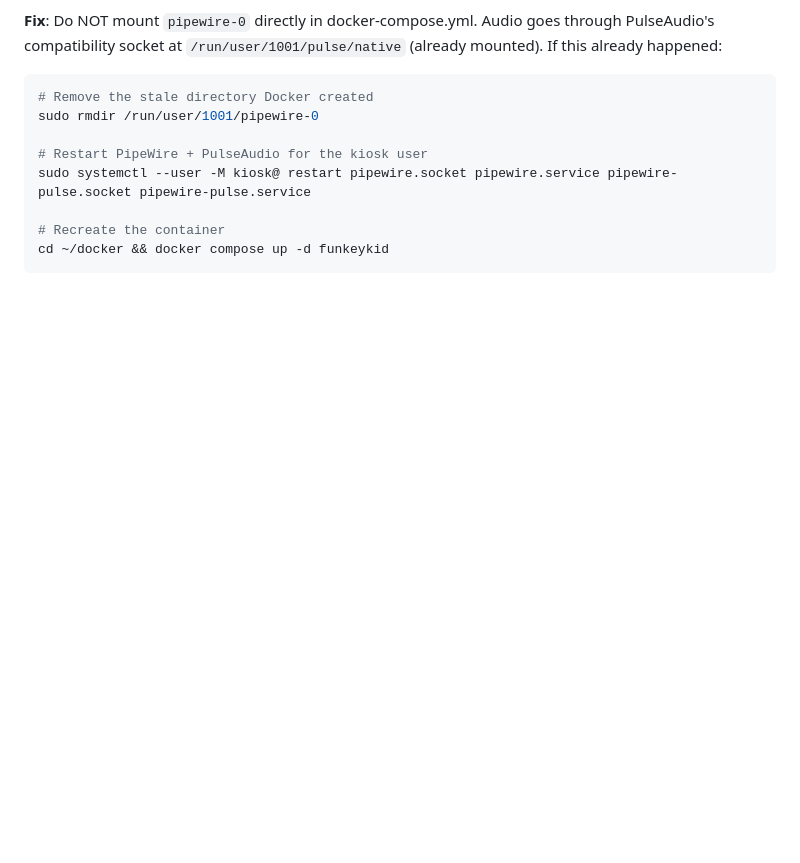
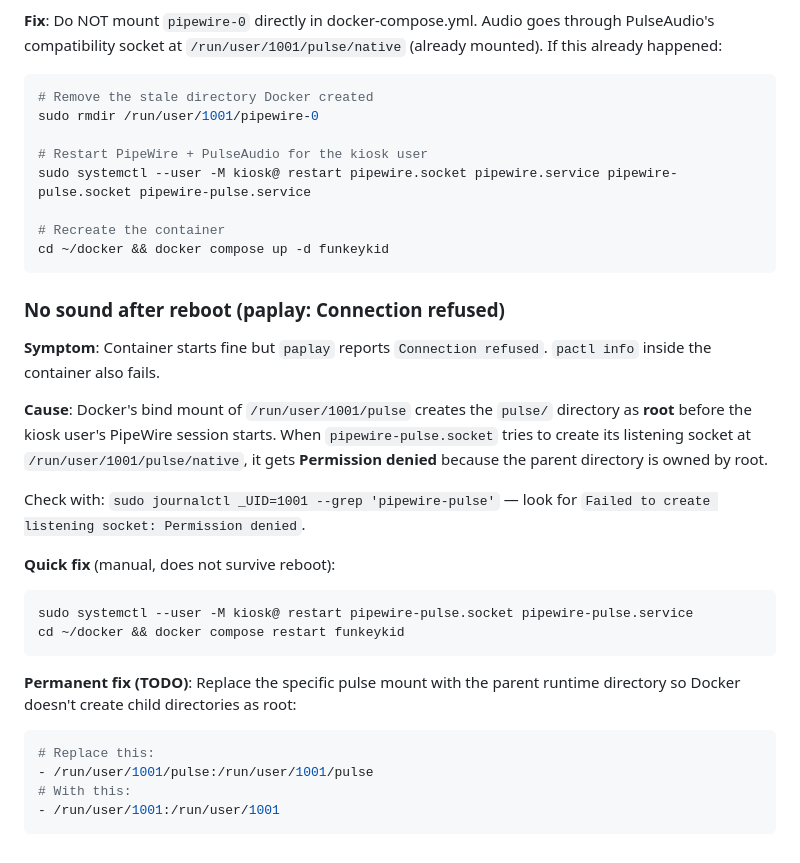
Before and after one commit to markus-barta/funkeykid, a Markdown page: FAQ.md, the part around the change. Rendered like a GitHub page; blank space fills up the shorter version.

Commit message:
docs: document pulse socket permission issue after reboot
Docker's bind mount of /run/user/1001/pulse creates the directory as
root before PipeWire starts, causing pipewire-pulse.socket to fail with
Permission denied. Documents the quick fix and a TODO for the permanent
fix (mounting /run/user/1001 instead).

Co-Authored-By: Claude Opus 4.6 (1M context) <noreply@anthropic.com>

````diff
--- a/FAQ.md
+++ b/FAQ.md
@@ -164,3 +164,25 @@ sudo systemctl --user -M kiosk@ restart pipewire.socket pipewire.service pipewir
 # Recreate the container
 cd ~/docker && docker compose up -d funkeykid
 ```
+
+### No sound after reboot (paplay: Connection refused)
+
+**Symptom**: Container starts fine but `paplay` reports `Connection refused`. `pactl info` inside the container also fails.
+
+**Cause**: Docker's bind mount of `/run/user/1001/pulse` creates the `pulse/` directory as **root** before the kiosk user's PipeWire session starts. When `pipewire-pulse.socket` tries to create its listening socket at `/run/user/1001/pulse/native`, it gets **Permission denied** because the parent directory is owned by root.
+
+Check with: `sudo journalctl _UID=1001 --grep 'pipewire-pulse'` — look for `Failed to create listening socket: Permission denied`.
+
+**Quick fix** (manual, does not survive reboot):
+```bash
+sudo systemctl --user -M kiosk@ restart pipewire-pulse.socket pipewire-pulse.service
+cd ~/docker && docker compose restart funkeykid
+```
+
+**Permanent fix (TODO)**: Replace the specific pulse mount with the parent runtime directory so Docker doesn't create child directories as root:
+```yaml
+# Replace this:
+- /run/user/1001/pulse:/run/user/1001/pulse
+# With this:
+- /run/user/1001:/run/user/1001
+```
````
